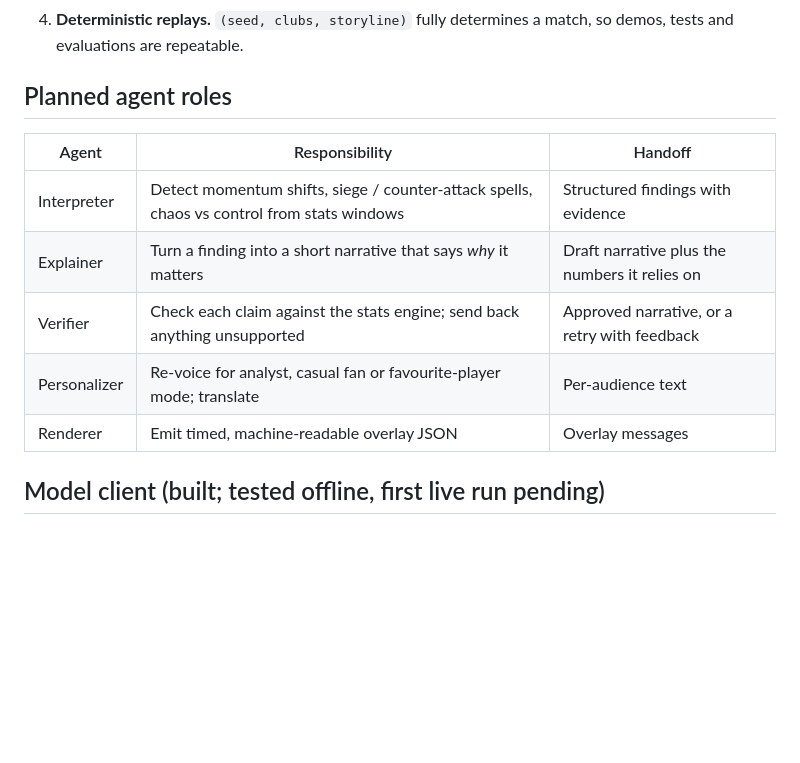
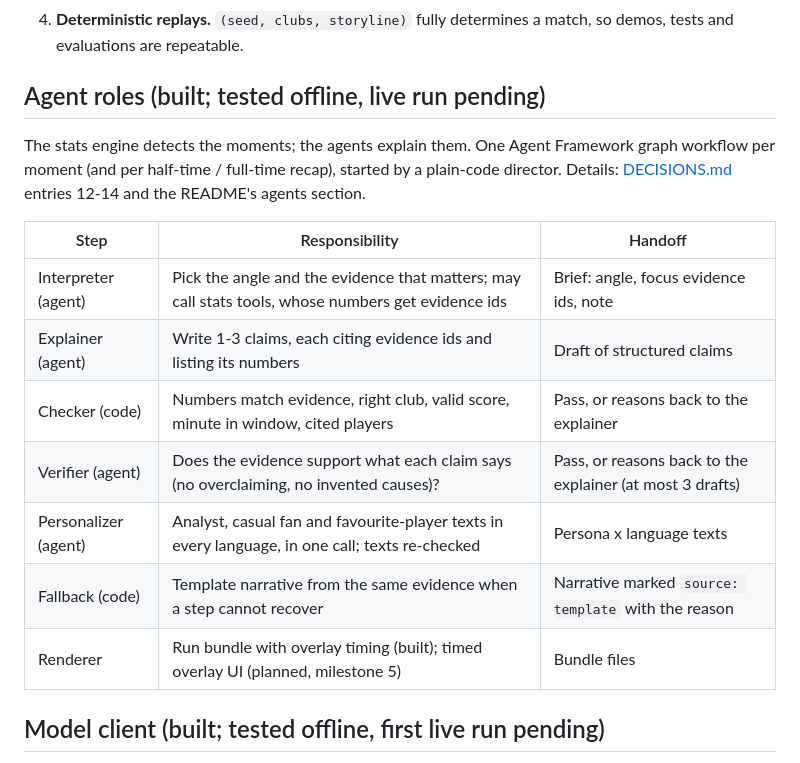
Before and after one commit to rahmanshah/pitchside-developer-hackathon, a Markdown page: docs/ARCHITECTURE.md, the part around one of its changes. GitHub-like rendering; blank space fills up the shorter version.

```diff
--- a/docs/ARCHITECTURE.md
+++ b/docs/ARCHITECTURE.md
@@ -30,15 +33,21 @@ flowchart LR
 4. **Deterministic replays.** `(seed, clubs, storyline)` fully determines a match, so demos, tests and
    evaluations are repeatable.
 
-## Planned agent roles
+## Agent roles (built; tested offline, live run pending)
 
-| Agent | Responsibility | Handoff |
+The stats engine detects the moments; the agents explain them. One Agent Framework graph workflow per moment
+(and per half-time / full-time recap), started by a plain-code director. Details: [DECISIONS.md](DECISIONS.md)
+entries 12-14 and the README's agents section.
+
+| Step | Responsibility | Handoff |
 |---|---|---|
-| Interpreter | Detect momentum shifts, siege / counter-attack spells, chaos vs control from stats windows | Structured findings with evidence |
-| Explainer | Turn a finding into a short narrative that says *why* it matters | Draft narrative plus the numbers it relies on |
-| Verifier | Check each claim against the stats engine; send back anything unsupported | Approved narrative, or a retry with feedback |
-| Personalizer | Re-voice for analyst, casual fan or favourite-player mode; translate | Per-audience text |
-| Renderer | Emit timed, machine-readable overlay JSON | Overlay messages |
+| Interpreter (agent) | Pick the angle and the evidence that matters; may call stats tools, whose numbers get evidence ids | Brief: angle, focus evidence ids, note |
+| Explainer (agent) | Write 1-3 claims, each citing evidence ids and listing its numbers | Draft of structured claims |
+| Checker (code) | Numbers match evidence, right club, valid score, minute in window, cited players | Pass, or reasons back to the explainer |
+| Verifier (agent) | Does the evidence support what each claim says (no overclaiming, no invented causes)? | Pass, or reasons back to the explainer (at most 3 drafts) |
+| Personalizer (agent) | Analyst, casual fan and favourite-player texts in every language, in one call; texts re-checked | Persona x language texts |
+| Fallback (code) | Template narrative from the same evidence when a step cannot recover | Narrative marked `source: template` with the reason |
+| Renderer | Run bundle with overlay timing (built); timed overlay UI (planned, milestone 5) | Bundle files |
 
 ## Model client (built; tested offline, first live run pending)
 
```
Also changed, not shown: other parts of docs/ARCHITECTURE.md (+11 -8 lines).
